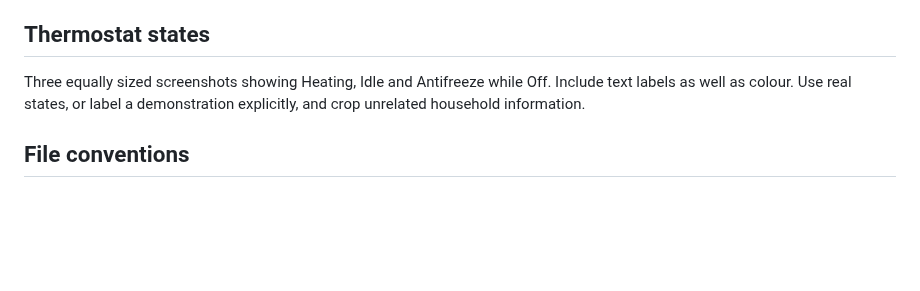
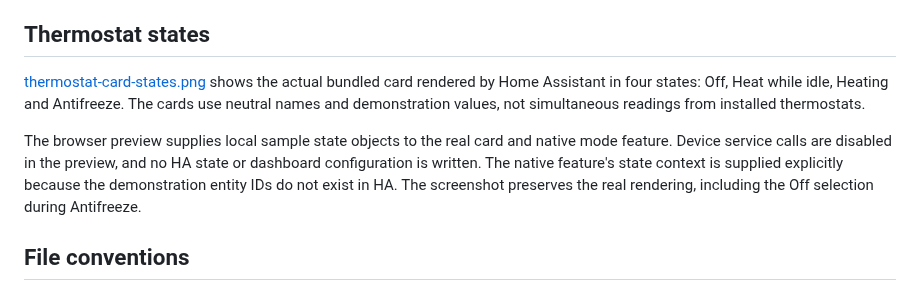
Before and after one commit to blackeyeliner/heating-pulse-controller-v2, a Markdown page: docs/assets/README.md, the part around the change. Rendered like a GitHub page; blank space fills up the shorter version.

```diff
--- a/docs/assets/README.md
+++ b/docs/assets/README.md
@@ -34,7 +34,9 @@ The self-contained composite SVG embeds those sanitized PNGs and uses small unif
 
 ## Thermostat states
 
-Three equally sized screenshots showing Heating, Idle and Antifreeze while Off. Include text labels as well as colour. Use real states, or label a demonstration explicitly, and crop unrelated household information.
+[thermostat-card-states.png](thermostat-card-states.png) shows the actual bundled card rendered by Home Assistant in four states: Off, Heat while idle, Heating and Antifreeze. The cards use neutral names and demonstration values, not simultaneous readings from installed thermostats.
+
+The browser preview supplies local sample state objects to the real card and native mode feature. Device service calls are disabled in the preview, and no HA state or dashboard configuration is written. The native feature's state context is supplied explicitly because the demonstration entity IDs do not exist in HA. The screenshot preserves the real rendering, including the Off selection during Antifreeze.
 
 ## File conventions
 
```
Also changed, not shown: README.md (+8 -0 lines), docs/assets/thermostat-card-states.png (added).
